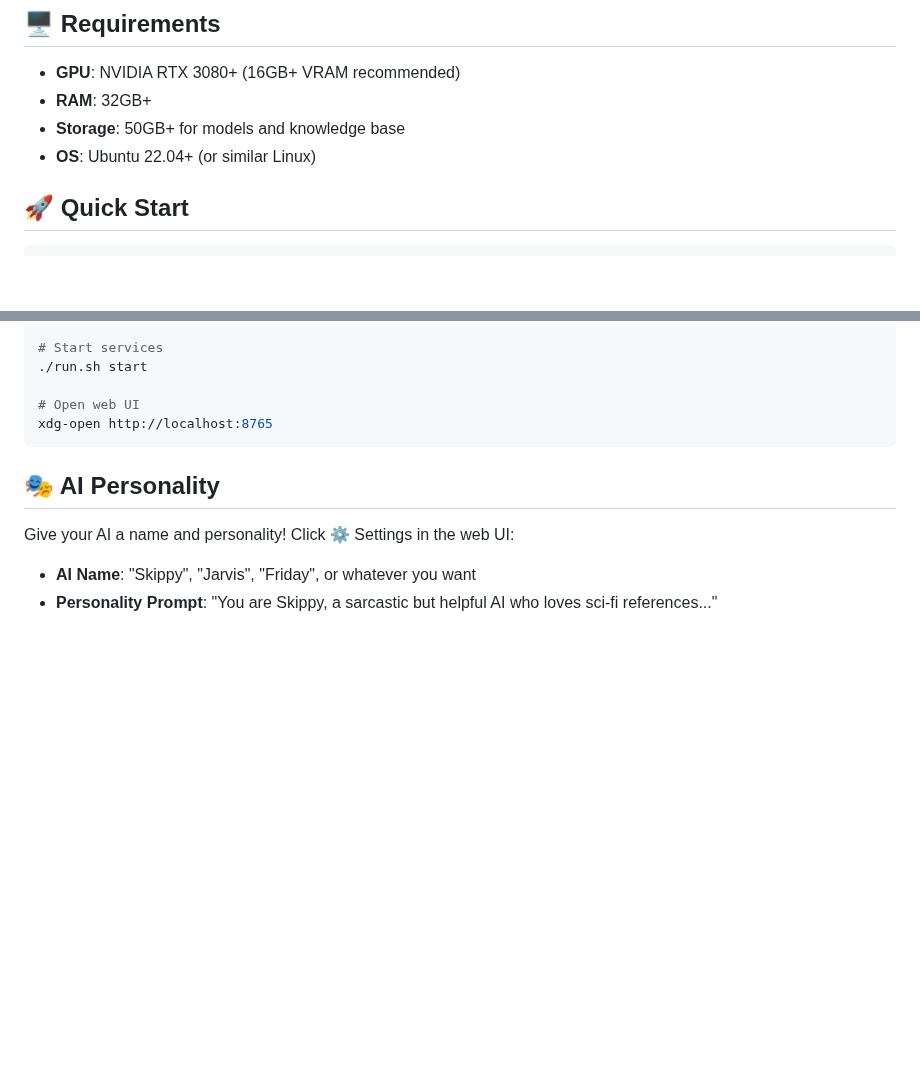
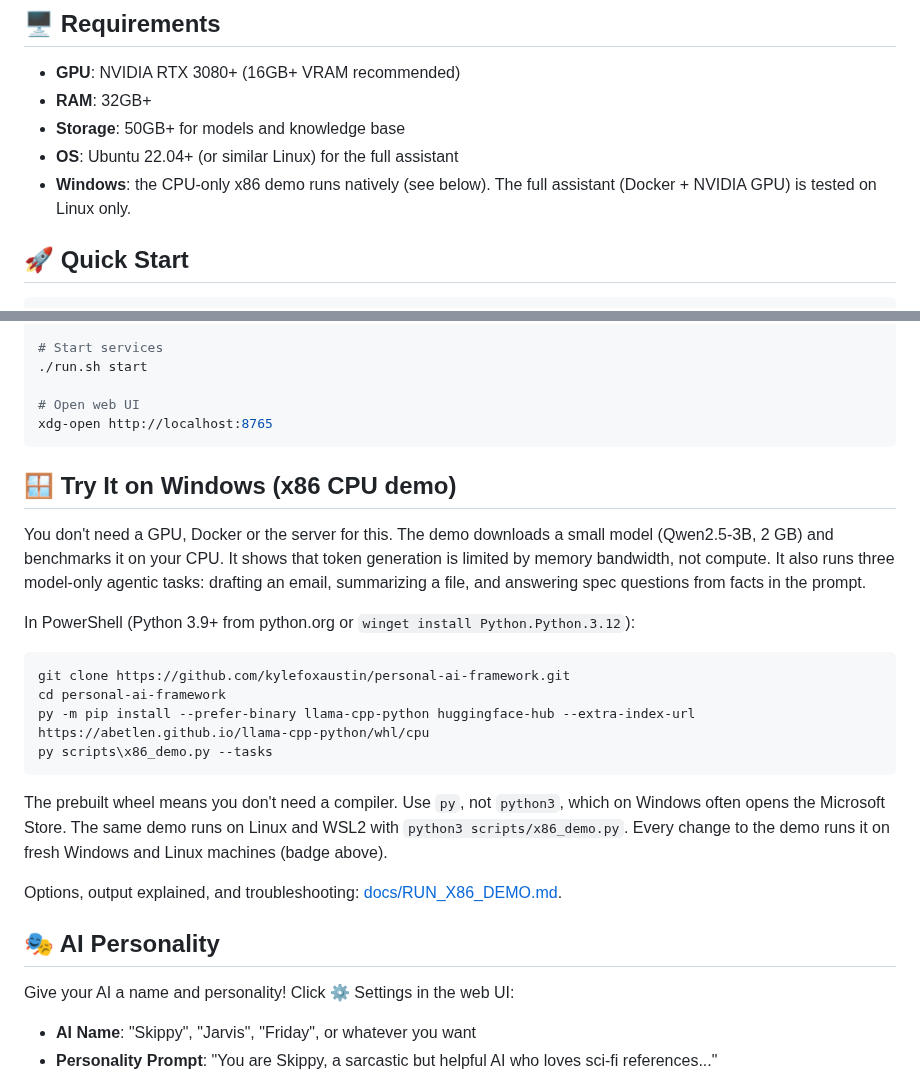
Before and after one commit to kylefoxaustin/personal-ai-framework, a Markdown page: README.md, 2 parts joined by grey strips. Drawn GitHub-style; blank space fills up the shorter version.

Commit message:
README: Windows section for the x86 CPU demo, plus CI badge
Claude-Session: https://claude.ai/code/session_015FChMTF9z5sCbKYZHVb3WZ

````diff
--- a/README.md
+++ b/README.md
@@ -36,7 +37,8 @@ Your private AI assistant that knows your emails, projects, writing style, and *
 - **GPU**: NVIDIA RTX 3080+ (16GB+ VRAM recommended)
 - **RAM**: 32GB+
 - **Storage**: 50GB+ for models and knowledge base
-- **OS**: Ubuntu 22.04+ (or similar Linux)
+- **OS**: Ubuntu 22.04+ (or similar Linux) for the full assistant
+- **Windows**: the CPU-only x86 demo runs natively (see below). The full assistant (Docker + NVIDIA GPU) is tested on Linux only.
 
 ## 🚀 Quick Start
 ```bash
@@ -56,6 +58,21 @@ cd personal-ai-framework
 # Open web UI
 xdg-open http://localhost:8765
 ```
+
+## 🪟 Try It on Windows (x86 CPU demo)
+
+You don't need a GPU, Docker or the server for this. The demo downloads a small model (Qwen2.5-3B, 2 GB) and benchmarks it on your CPU. It shows that token generation is limited by memory bandwidth, not compute. It also runs three model-only agentic tasks: drafting an email, summarizing a file, and answering spec questions from facts in the prompt.
+
+In PowerShell (Python 3.9+ from python.org or `winget install Python.Python.3.12`):
+```powershell
+git clone https://github.com/kylefoxaustin/personal-ai-framework.git
+cd personal-ai-framework
+py -m pip install --prefer-binary llama-cpp-python huggingface-hub --extra-index-url https://abetlen.github.io/llama-cpp-python/whl/cpu
+py scripts\x86_demo.py --tasks
+```
+The prebuilt wheel means you don't need a compiler. Use `py`, not `python3`, which on Windows often opens the Microsoft Store. The same demo runs on Linux and WSL2 with `python3 scripts/x86_demo.py`. Every change to the demo runs it on fresh Windows and Linux machines (badge above).
+
+Options, output explained, and troubleshooting: [docs/RUN_X86_DEMO.md](docs/RUN_X86_DEMO.md).
 
 ## 🎭 AI Personality
 
````
Also changed, not shown: other parts of README.md (+1 -0 lines).
